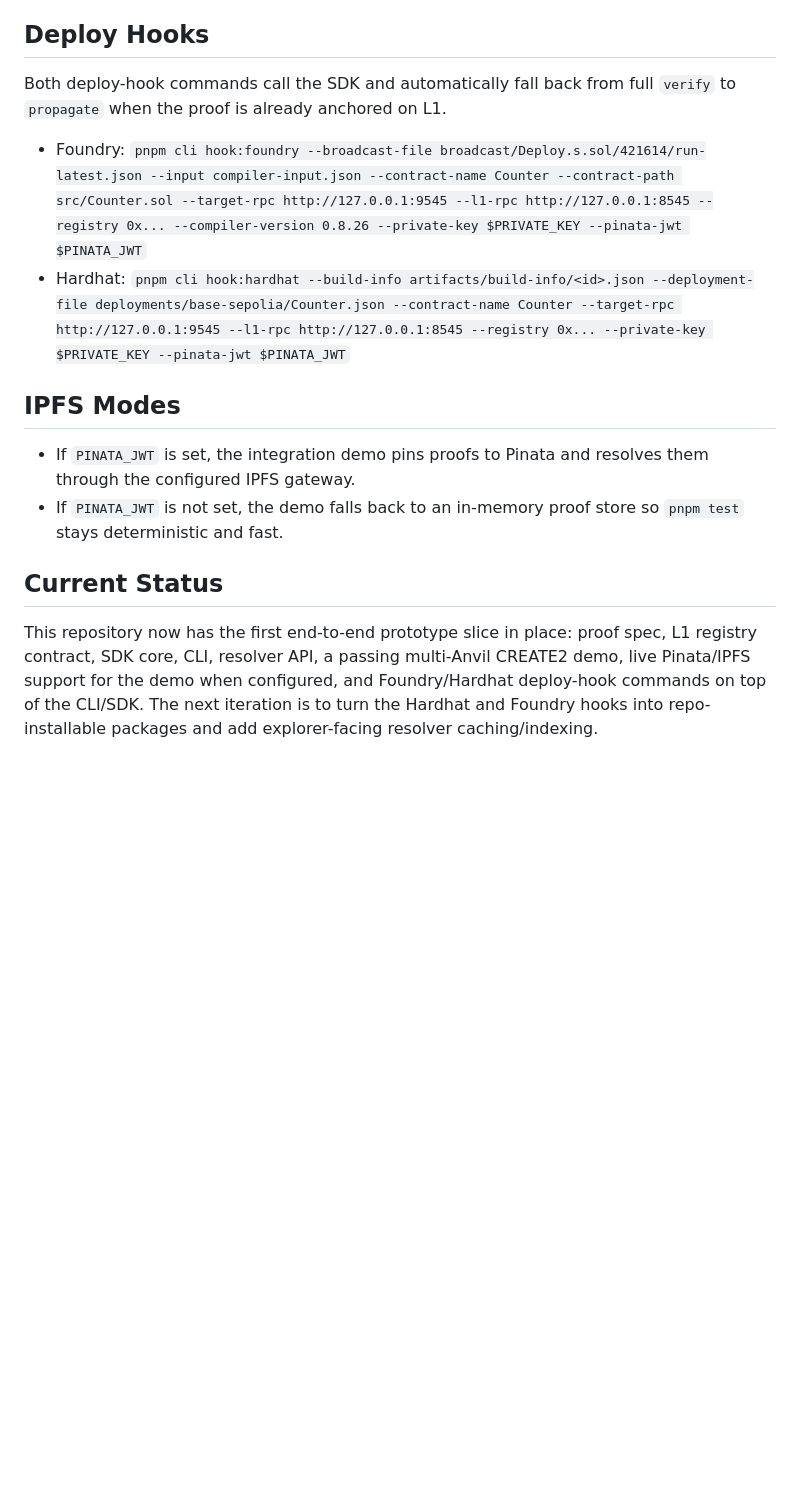
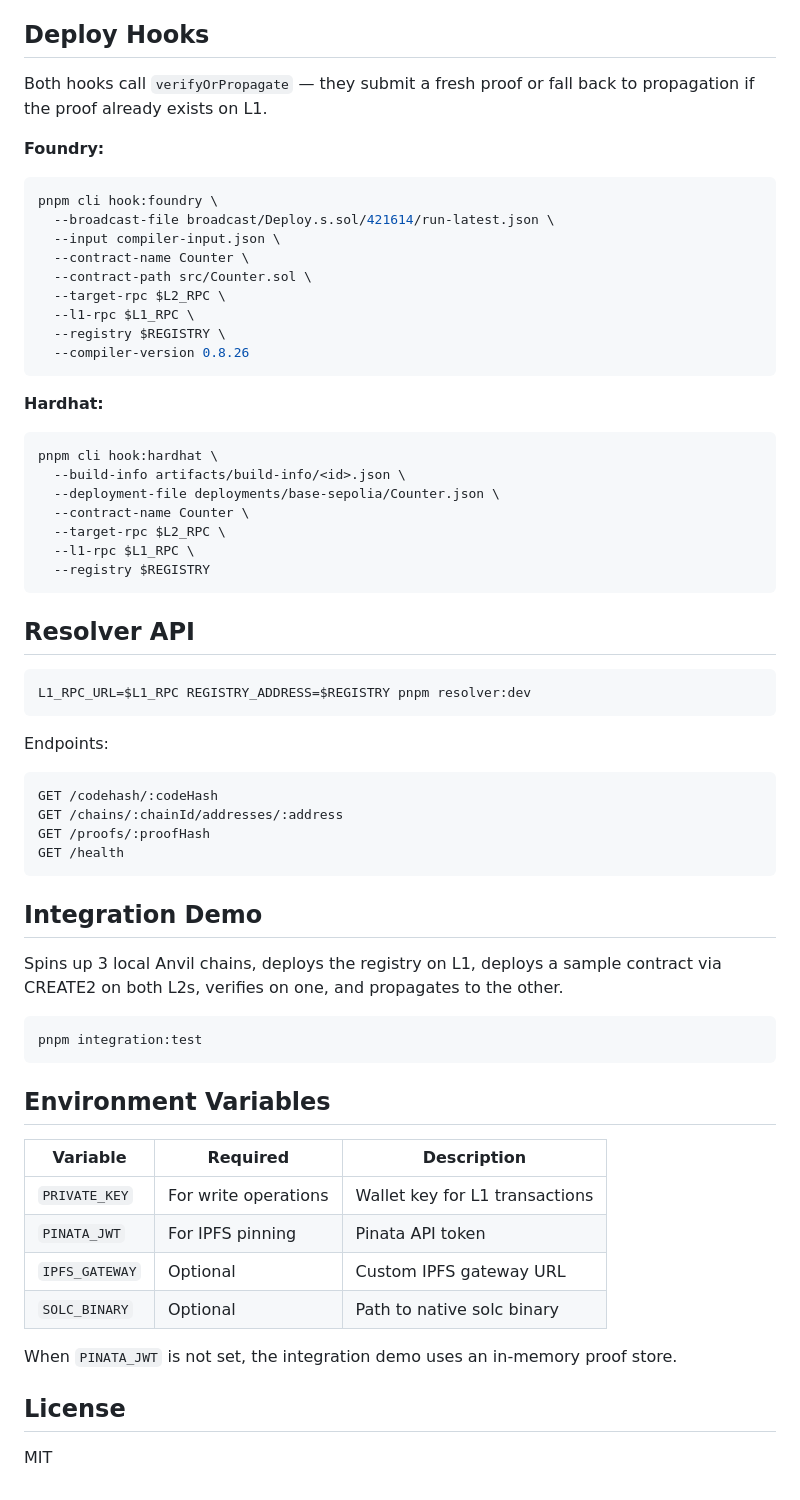
Before and after one commit to zynorr/cross-l2-verify, a Markdown page: README.md, the part around one of its changes. GitHub-like rendering; blank space fills up the shorter version.

Commit message:
Clean up README

````diff
--- a/README.md
+++ b/README.md
@@ -47,18 +83,68 @@ examples/sample-contract/  Small Solidity contract used in demos
 
 ## Deploy Hooks
 
-Both deploy-hook commands call the SDK and automatically fall back from full `verify` to `propagate` when the proof is already anchored on L1.
+Both hooks call `verifyOrPropagate` — they submit a fresh proof or fall back to propagation if the proof already exists on L1.
 
-- Foundry:
-  `pnpm cli hook:foundry --broadcast-file broadcast/Deploy.s.sol/421614/run-latest.json --input compiler-input.json --contract-name Counter --contract-path src/Counter.sol --target-rpc http://127.0.0.1:9545 --l1-rpc http://127.0.0.1:8545 --registry 0x... --compiler-version 0.8.26 --private-key $PRIVATE_KEY --pinata-jwt $PINATA_JWT`
-- Hardhat:
-  `pnpm cli hook:hardhat --build-info artifacts/build-info/<id>.json --deployment-file deployments/base-sepolia/Counter.json --contract-name Counter --target-rpc http://127.0.0.1:9545 --l1-rpc http://127.0.0.1:8545 --registry 0x... --private-key $PRIVATE_KEY --pinata-jwt $PINATA_JWT`
+**Foundry:**
 
-## IPFS Modes
+```sh
+pnpm cli hook:foundry \
+  --broadcast-file broadcast/Deploy.s.sol/421614/run-latest.json \
+  --input compiler-input.json \
+  --contract-name Counter \
+  --contract-path src/Counter.sol \
+  --target-rpc $L2_RPC \
+  --l1-rpc $L1_RPC \
+  --registry $REGISTRY \
+  --compiler-version 0.8.26
+```
 
-- If `PINATA_JWT` is set, the integration demo pins proofs to Pinata and resolves them through the configured IPFS gateway.
-- If `PINATA_JWT` is not set, the demo falls back to an in-memory proof store so `pnpm test` stays deterministic and fast.
+**Hardhat:**
 
-## Current Status
+```sh
+pnpm cli hook:hardhat \
+  --build-info artifacts/build-info/<id>.json \
+  --deployment-file deployments/base-sepolia/Counter.json \
+  --contract-name Counter \
+  --target-rpc $L2_RPC \
+  --l1-rpc $L1_RPC \
+  --registry $REGISTRY
+```
 
-This repository now has the first end-to-end prototype slice in place: proof spec, L1 registry contract, SDK core, CLI, resolver API, a passing multi-Anvil CREATE2 demo, live Pinata/IPFS support for the demo when configured, and Foundry/Hardhat deploy-hook commands on top of the CLI/SDK. The next iteration is to turn the Hardhat and Foundry hooks into repo-installable packages and add explorer-facing resolver caching/indexing.
+## Resolver API
+
+```sh
+L1_RPC_URL=$L1_RPC REGISTRY_ADDRESS=$REGISTRY pnpm resolver:dev
+```
+
+Endpoints:
+
+```
+GET /codehash/:codeHash
+GET /chains/:chainId/addresses/:address
+GET /proofs/:proofHash
+GET /health
+```
+
+## Integration Demo
+
+Spins up 3 local Anvil chains, deploys the registry on L1, deploys a sample contract via CREATE2 on both L2s, verifies on one, and propagates to the other.
+
+```sh
+pnpm integration:test
+```
+
+## Environment Variables
+
+| Variable | Required | Description |
+|---|---|---|
+| `PRIVATE_KEY` | For write operations | Wallet key for L1 transactions |
+| `PINATA_JWT` | For IPFS pinning | Pinata API token |
+| `IPFS_GATEWAY` | Optional | Custom IPFS gateway URL |
+| `SOLC_BINARY` | Optional | Path to native solc binary |
+
+When `PINATA_JWT` is not set, the integration demo uses an in-memory proof store.
+
+## License
+
+MIT
````
Also changed, not shown: other parts of README.md (+69 -33 lines).
